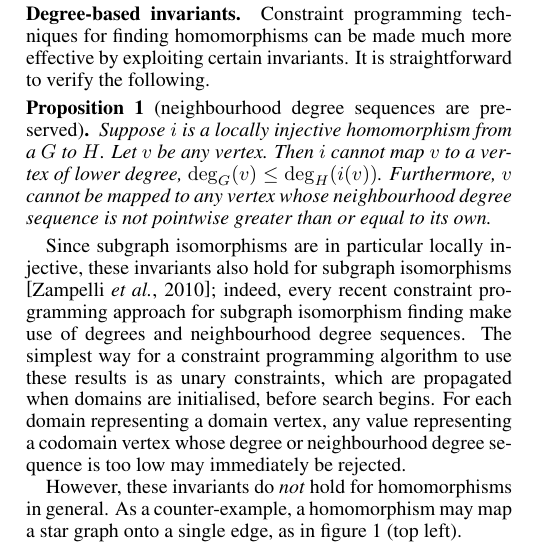
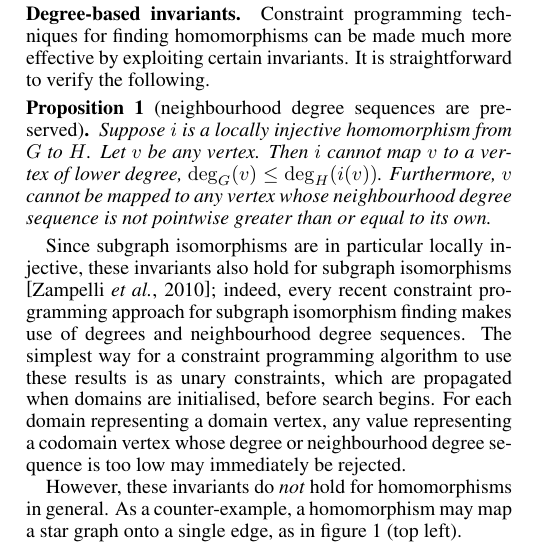
Before and after one commit to ciaranm/ijcai2021-clique-constraints-paper, a LaTeX paper (paper/paper.tex): part of one column of page 2 of 7, cut so that both start at the same text. Compiled offline with pdfLaTeX.

Commit message:
Little tweaks

```diff
--- a/paper/paper.tex
+++ b/paper/paper.tex
@@ -165,14 +165,14 @@ homomorphisms can be made much more effective by exploiting certain invariants.
 straightforward to verify the following.
 
 \begin{proposition}[neighbourhood degree sequences are preserved]\label{proposition:degreends}
-    Suppose  $i$ is a locally injective homomorphism from a $G$ to  $H$. Let
+    Suppose  $i$ is a locally injective homomorphism from $G$ to  $H$. Let
     $v$ be any vertex. Then $i$ cannot map $v$ to a vertex of lower degree, $\degree_G(v) \le \degree_H(i(v))$.
     Furthermore, $v$ cannot be mapped to any vertex whose neighbourhood degree sequence is
             not pointwise greater than or equal to its own.
 \end{proposition}
 Since subgraph isomorphisms are in particular locally injective, these invariants also hold for
 subgraph isomorphisms \cite{DBLP:journals/constraints/ZampelliDS10}; indeed, every recent constraint
-programming approach for subgraph isomorphism finding make use of degrees and neighbourhood degree
+programming approach for subgraph isomorphism finding makes use of degrees and neighbourhood degree
 sequences. The simplest way for a constraint programming algorithm to use these results is as unary
 constraints, which are propagated when domains are initialised, before search begins. For each
 domain representing a domain vertex, any value representing a codomain vertex whose degree or
```
Also changed, not shown: 1 other file.
